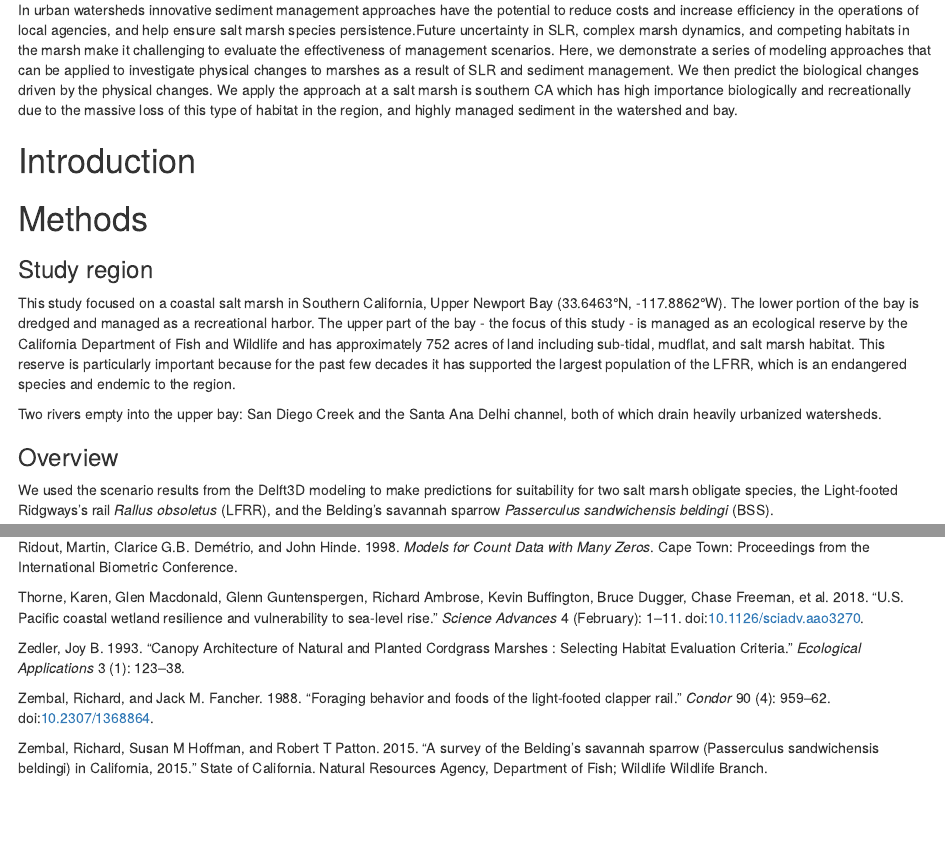
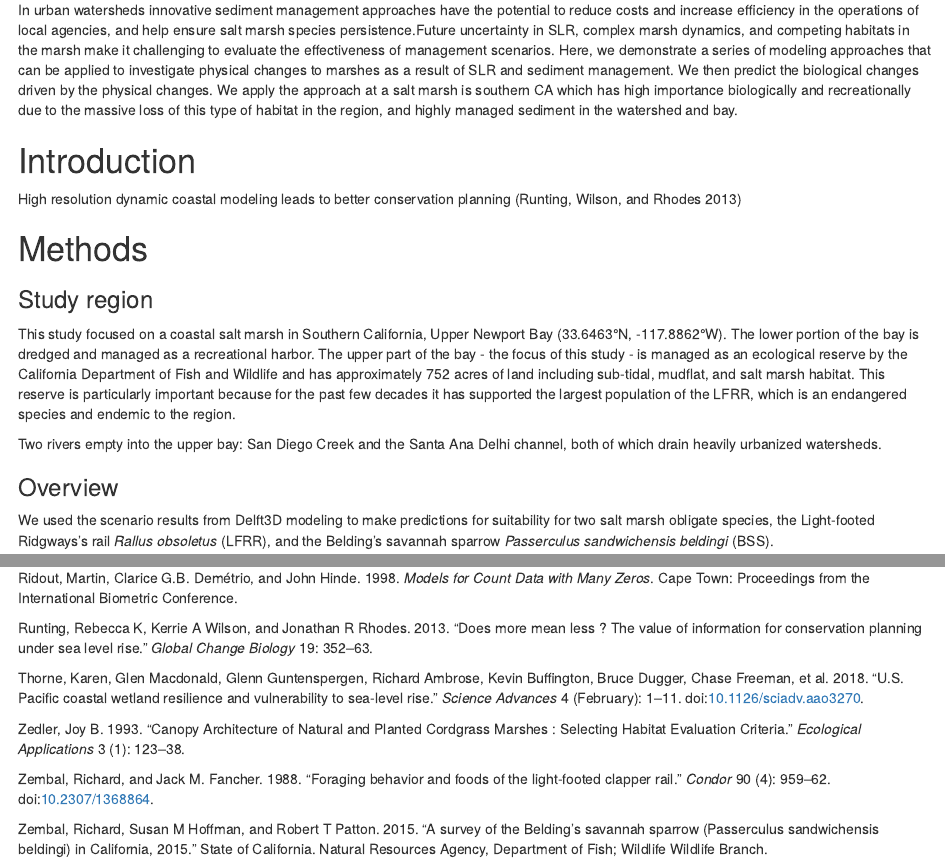
Before and after one commit to JennyTay/sediment_mgmt_UNB, an R Markdown document (UCI_ms.Rmd): the page in a window 1100 px wide, from 270 px down, and a second part further down, joined at a grey line. The pictures show the output file UCI_ms.html that the author committed with the source, opened offline.

Commit message:
added paper citation in into

```diff
--- a/UCI_ms.Rmd
+++ b/UCI_ms.Rmd
@@ -23,6 +23,7 @@ Introduction
 
 <!--- we shoudl probably discuss the gap in the literature that this study fills.. probably some combination of the challenge of predicting marsh impacts due to all the drivers in urban watersheds, and the challenges of manageing for endangered species with an uncertain future --->
 
+High resolution dynamic coastal modeling leads to better conservation planning [@Runting2013]
 
 
 
--- a/refs.bib
+++ b/refs.bib
@@ -108,3 +108,12 @@ publisher = {State of California. Natural Resources Agency, Department of Fish a
 title = {{A survey of the Belding's savannah sparrow (Passerculus sandwichensis beldingi) in California, 2015}},
 year = {2015}
 }
+
+@article{Runting2013,
+author = {Runting, Rebecca K and Wilson, Kerrie A and Rhodes, Jonathan R},
+journal = {Global Change Biology},
+pages = {352--363},
+title = {{Does more mean less ? The value of information for conservation planning under sea level rise}},
+volume = {19},
+year = {2013}
+}
```
Also changed, not shown: UCI_ms.html.
